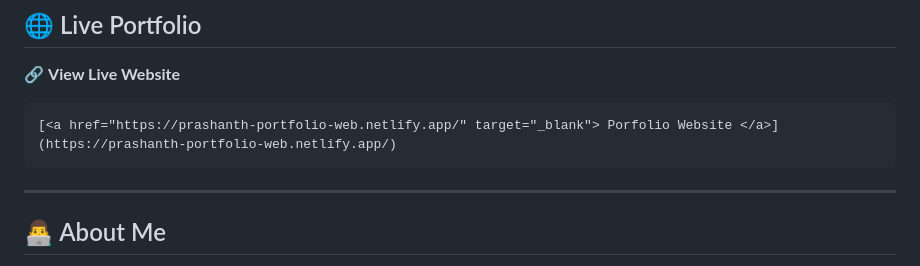
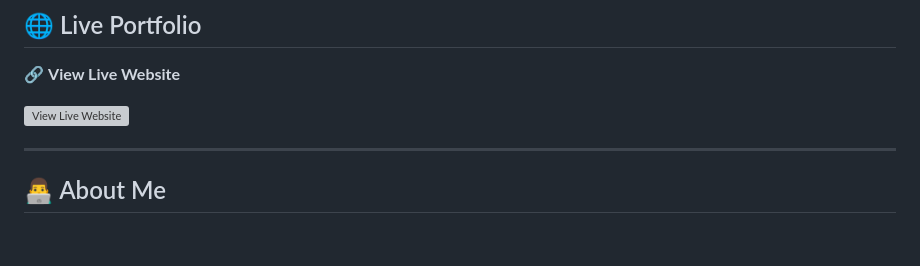
Before and after one commit to Prashanthcoder/Portfolio-website, a Markdown page: README.md, the part around the change. GitHub-like rendering; blank space fills up the shorter version; grey boxes are pictures that could not be loaded.

Commit message:
Update live website link to use a badge
Replaced text link with a shield badge for the live website.

````diff
--- a/README.md
+++ b/README.md
@@ -10,9 +10,9 @@ This portfolio highlights my work in **backend development, full-stack applicati
 
 🔗 **View Live Website**
 
-```
-[<a href="https://prashanth-portfolio-web.netlify.app/" target="_blank"> Porfolio Website </a>](https://prashanth-portfolio-web.netlify.app/)
-```
+[![View Live Website](https://shields.io)](https://prashanth-portfolio-web.netlify.app/)
+
+
 
 
 
````
